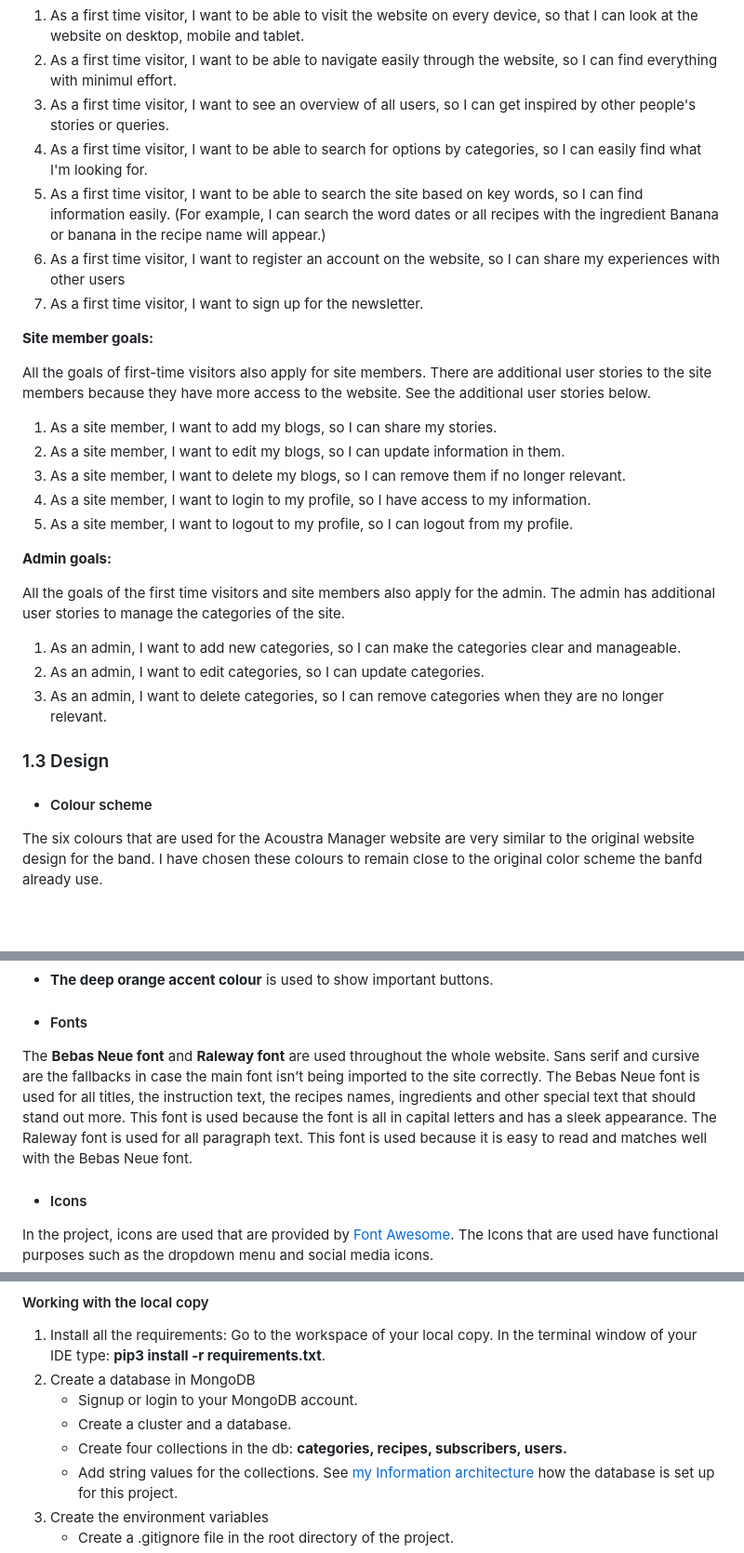
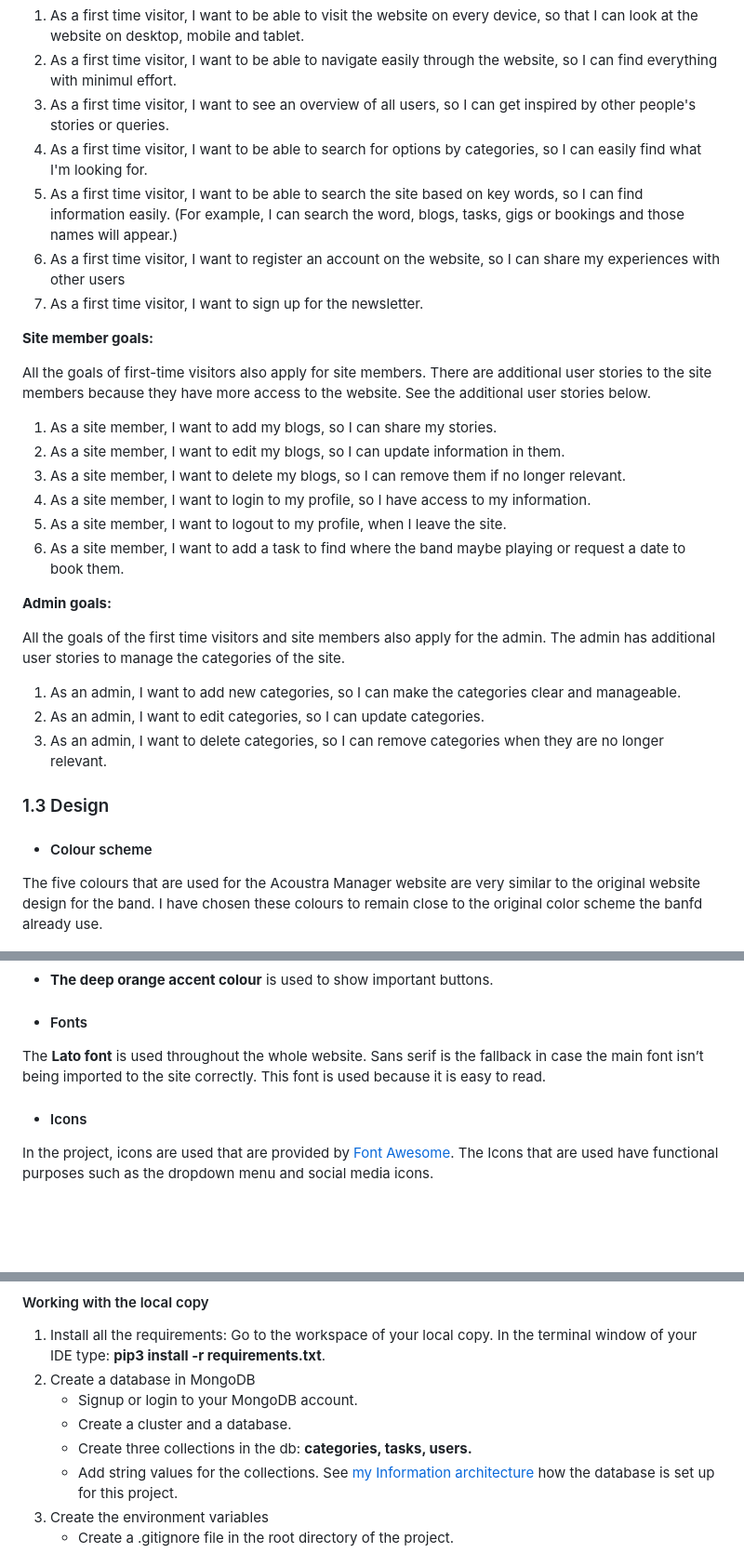
Before and after one commit to DylanThomasShine/acoustra_manager, a Markdown page: README.md, 3 parts joined by grey strips. Shown: that part at 93% size. Drawn GitHub-style; blank space fills up the shorter version.

```diff
--- a/README.md
+++ b/README.md
@@ -59,7 +59,7 @@ This project is the third out of four Milestone Projects in the Full Stack Web D
 2. As a first time visitor, I want to be able to navigate easily through the website, so I can find everything with minimul effort.
 3. As a first time visitor, I want to see an overview of all users, so I can get inspired by other people's stories or queries.
 4. As a first time visitor, I want to be able to search for options by categories, so I can easily find what I'm looking for.
-5. As a first time visitor, I want to be able to search the site based on key words, so I can find information easily. (For example, I can search the word dates or  all recipes with the ingredient Banana or banana in the recipe name will appear.)
+5. As a first time visitor, I want to be able to search the site based on key words, so I can find information easily. (For example, I can search the word, blogs, tasks, gigs or bookings and those names will appear.)
 6. As a first time visitor, I want to register an account on the website, so I can share my experiences with other users
 7. As a first time visitor, I want to sign up for the newsletter.
 
@@ -70,7 +70,8 @@ All the goals of first-time visitors also apply for site members. There are addi
 2. As a site member, I want to edit my blogs, so I can update information in them.
 3. As a site member, I want to delete my blogs, so I can remove them if no longer relevant.
 4. As a site member, I want to login to my profile, so I have access to my information.
-5. As a site member, I want to logout to my profile, so I can logout from my profile.
+5. As a site member, I want to logout to my profile, when I leave the site.
+6. As a site member, I want to add a task to find where the band maybe playing or request a date to book them.
 
 
 **Admin goals:**
@@ -85,7 +86,7 @@ All the goals of the first time visitors and site members also apply for the adm
 ### 1.3 Design
 
 - #### Colour scheme
-The six colours that are used for the Acoustra Manager website are very similar to the original website design for the band. I have chosen these colours to remain close to the original color scheme the banfd already use.
+The five colours that are used for the Acoustra Manager website are very similar to the original website design for the band. I have chosen these colours to remain close to the original color scheme the banfd already use.
 
 ![Colour scheme](static/images/colorscheme.jpg)
 
@@ -96,7 +97,7 @@ The six colours that are used for the Acoustra Manager website are very similar
 - **The deep orange accent colour**  is used to show important buttons.
 
 - #### Fonts
-The **Bebas Neue font** and **Raleway font** are used throughout the whole website. Sans serif and cursive are the fallbacks in case the main font isn’t being imported to the site correctly. The Bebas Neue font is used for all titles, the instruction text, the recipes names, ingredients and other special text that should stand out more. This font is used because the font is all in capital letters and has a sleek appearance. The Raleway font is used for all paragraph text. This font is used because it is easy to read and matches well with the Bebas Neue font.
+The **Lato font** is used throughout the whole website. Sans serif is the fallback in case the main font isn’t being imported to the site correctly. This font is used because it is easy to read.
 
 - #### Icons
 In the project, icons are used that are provided by [Font Awesome](https://fontawesome.com/). The Icons that are used have functional purposes such as the dropdown menu and social media icons.
@@ -260,7 +258,7 @@ To make a local clone, follow the following steps.
 2. Create a database in MongoDB
     - Signup or login to your MongoDB account.
     - Create a cluster and a database.
-    - Create four collections in the db: **categories, recipes, subscribers, users.**
+    - Create three collections in the db: **categories, tasks, users.**
     - Add string values for the collections. See <a href="#ux-architecture">my Information architecture</a> how the database is set up for this project.
 3. Create the environment variables
     - Create a .gitignore file in the root directory of the project.
```
Also changed, not shown: other parts of README.md (+26 -51 lines), static/images/mongoimage.png (added), 1 other file.
